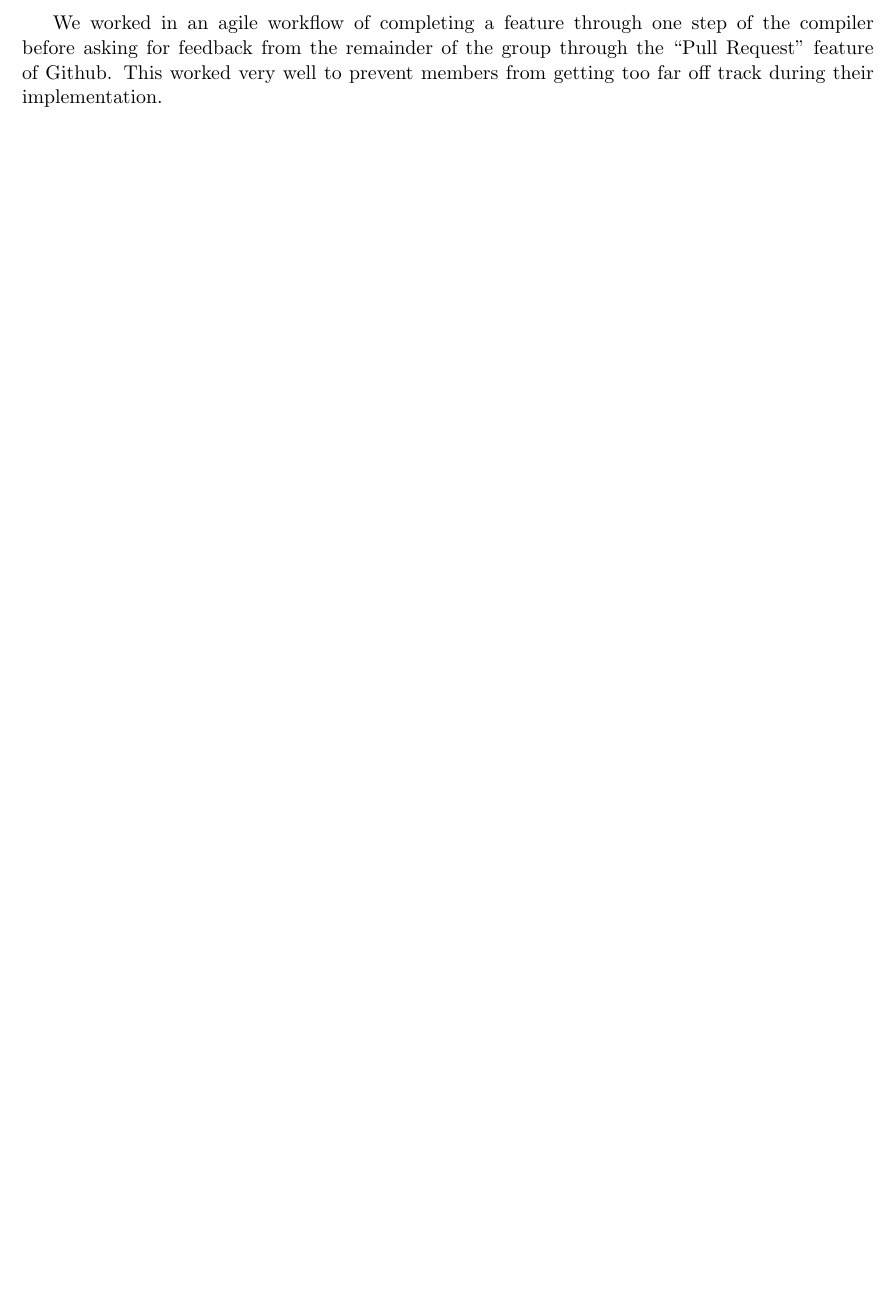
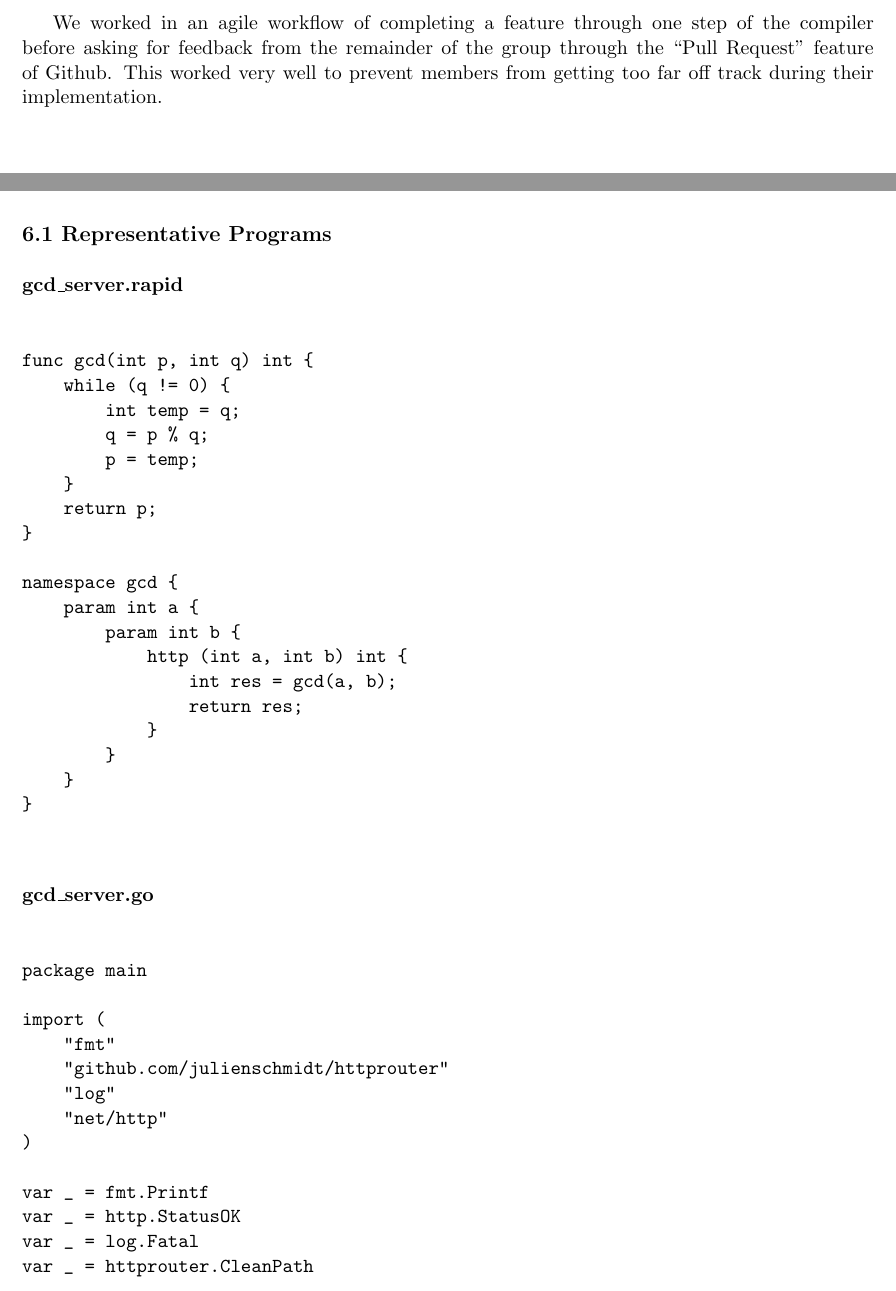
Before and after one commit to rapid-lang/report, a LaTeX document (paper.tex, which reads testing.tex): part of page 4 of 10 before the commit and two parts of pages 4 and 8 of 15 after it, the two joined at a grey line, cut so that both start at the same text, the shorter picture padded with empty space. Compiled offline with pdfLaTeX.

Commit message:
Adds testing plan and fixes some formatting

```diff
--- a/testing.tex
+++ b/testing.tex
@@ -0,0 +1,99 @@
+\subsection*{6.1 Representative Programs}
+
+
+\subsubsection*{gcd\_server.rapid}
+
+\begin{verbatim}
+
+func gcd(int p, int q) int {
+    while (q != 0) {
+        int temp = q;
+        q = p % q;
+        p = temp;
+    }
+    return p;
+}
+
+namespace gcd {
+    param int a {
+        param int b {
+            http (int a, int b) int {
+                int res = gcd(a, b);
+                return res;
+            }
+        }
+    }
+}
+
+\end{verbatim}
+
+\subsubsection*{gcd\_server.go}
+
+\begin{verbatim}
+
+package main
+
+import (
+    "fmt"
+    "github.com/julienschmidt/httprouter"
+    "log"
+    "net/http"
+)
+
+var _ = fmt.Printf
+var _ = http.StatusOK
+var _ = log.Fatal
+var _ = httprouter.CleanPath
+
+func HTTPgcdab(w http.ResponseWriter, r *http.Request, XXX httprouter.Params) {
+    var res Int
+
+    tmp_8860581127662105769 := XXX.ByName("b")
+    b := StringToInt(&tmp_8860581127662105769)
+    _ = b
+    tmp_8489902106938695875 := XXX.ByName("a")
+    a := StringToInt(&tmp_8489902106938695875)
+    _ = a
+    tmp_3192161587922682755 := *a
+    tmp_3651816005641979265 := *b
+    res = gcd(&tmp_3192161587922682755, &tmp_3651816005641979265)
+
+    tmp_6419075023523112259 := *res
+    w.Write([]byte(*IntToString(&tmp_6419075023523112259)))
+    return
+}
+
+func main() {
+
+    router := httprouter.New()
+    router.GET("/gcd/:a/:b/", HTTPgcdab)
+    log.Fatal(http.ListenAndServe(":8080", router))
+
+}
+func gcd(p Int, q Int) Int {
+
+    for {
+        tmp_7985179176134664640 := *q
+        tmp_4968362049263200281 := 0
+        tmp_2152367932835595560 := *&tmp_7985179176134664640 != *&tmp_4968362049263200281
+        if !(*(&tmp_2152367932835595560)) {
+            break
+        }
+        var temp Int
+        tmp_6575234515618809058 := *q
+        temp = &tmp_6575234515618809058
+
+        tmp_8175353689487733453 := *p
+        tmp_7976305469002585692 := *q
+        tmp_1330295997928933460 := *&tmp_8175353689487733453 % *&tmp_7976305469002585692
+        q = &tmp_1330295997928933460
+
+        tmp_8211254607639216761 := *temp
+        p = &tmp_8211254607639216761
+    }
+
+    tmp_286320284431439979 := *p
+    return &tmp_286320284431439979
+}
+
+\end{verbatim}
@@ -0,0 +146,9 @@
+	"github.com/julienschmidt/httprouter"
+	"log"
+	"net/http"
+)
+
+var _ = fmt.Printf
+var _ = http.StatusOK
+var _ = log.Fatal
+var _ = httprouter.CleanPath
```
Also changed, not shown: lessons.tex (+7 -1 lines), paper.tex (+2 -3 lines), testing.tex (142 more changed lines).
